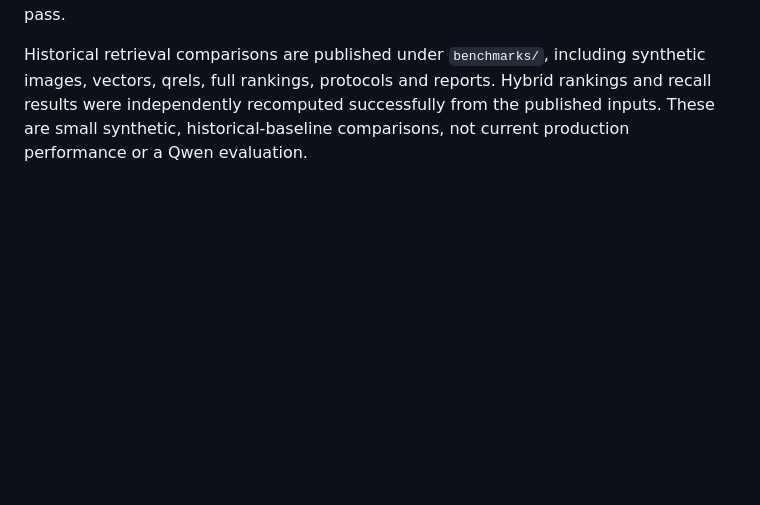
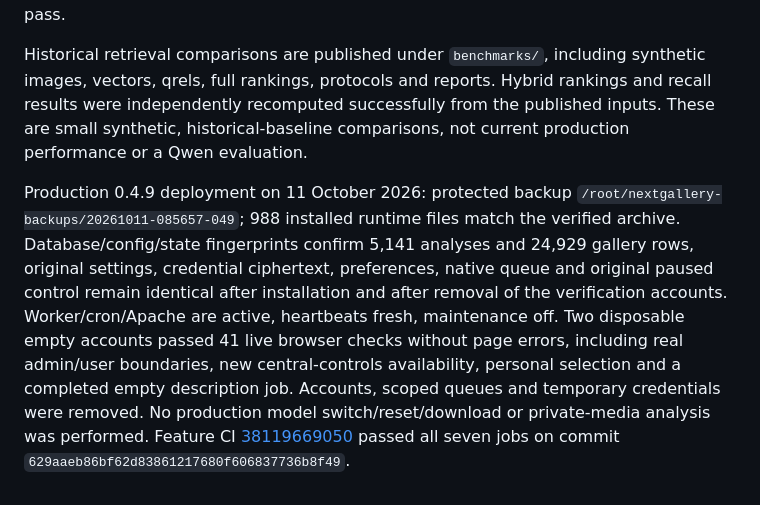
Before and after one commit to wolpa29/nextcloud-nextgallery, a Markdown page: docs/VALIDATION.md, the part around the change. Rendered like a GitHub page; blank space fills up the shorter version.

```diff
--- a/docs/VALIDATION.md
+++ b/docs/VALIDATION.md
@@ -133,3 +133,6 @@ The administrator can suspend all account processing after the current file, cle
 Validation: 159 Python tests, 442 PHP assertions with complete syntax checks, three frontend tests; 30 new real Nextcloud admin-transition assertions, 35 personal-selection/progress assertions, existing account/isolation contracts, Nextcloud 35 SQLite and Nextcloud 32.0.5 MariaDB upgrade. Browser workspace audit: 168 checks and 101 screenshots without browser errors. Additional central-pause/model-dialog audit: 22 checks, including actual user API denial during admin suspension, all three dialog decisions, automatic rebuild on/off, and 320/390/1360px dialog layouts. Destructive model choices are mocked in the browser and validated against actual synthetic databases by the PHP contract; no private media or production model reset is used. The extracted packaged worker entrypoint, SDK import and unavailable-service handling pass.
 
 Historical retrieval comparisons are published under `benchmarks/`, including synthetic images, vectors, qrels, full rankings, protocols and reports. Hybrid rankings and recall results were independently recomputed successfully from the published inputs. These are small synthetic, historical-baseline comparisons, not current production performance or a Qwen evaluation.
+
+
+Production 0.4.9 deployment on 11 October 2026: protected backup `/root/nextgallery-backups/20261011-085657-049`; 988 installed runtime files match the verified archive. Database/config/state fingerprints confirm 5,141 analyses and 24,929 gallery rows, original settings, credential ciphertext, preferences, native queue and original paused control remain identical after installation and after removal of the verification accounts. Worker/cron/Apache are active, heartbeats fresh, maintenance off. Two disposable empty accounts passed 41 live browser checks without page errors, including real admin/user boundaries, new central-controls availability, personal selection and a completed empty description job. Accounts, scoped queues and temporary credentials were removed. No production model switch/reset/download or private-media analysis was performed. Feature CI [38119669050](https://github.com/wolpa29/nextcloud-nextgallery/actions/runs/38119669050) passed all seven jobs on commit `629aaeb86bf62d83861217680f606837736b8f49`.
```
Also changed, not shown: docs/EMBEDDINGS.md (+14 -1 lines).
